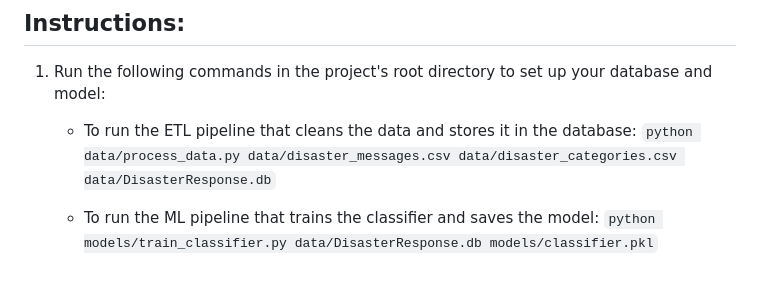
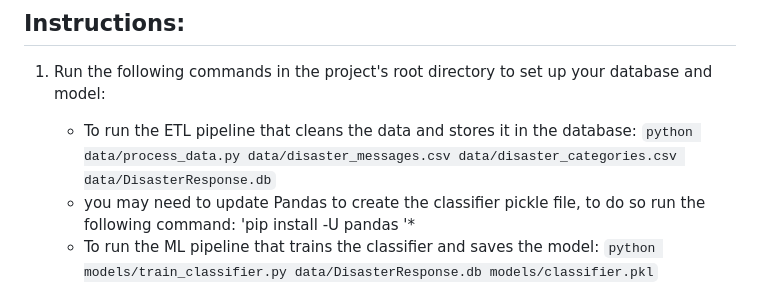
Before and after one commit to YordyCastillo/Disaster-Response-Pipeline, a Markdown page: README.md, the part around the change. GitHub-like rendering.

```diff
--- a/README.md
+++ b/README.md
@@ -14,6 +14,8 @@ The project consists of three main components:
     - To run the ETL pipeline that cleans the data and stores it in the database:
         `python data/process_data.py data/disaster_messages.csv data/disaster_categories.csv data/DisasterResponse.db`
 
+    * you may need to update Pandas to create the classifier pickle file, to do so run the following command: 'pip install -U pandas
+'*
     - To run the ML pipeline that trains the classifier and saves the model:
         `python models/train_classifier.py data/DisasterResponse.db models/classifier.pkl`
 
```
